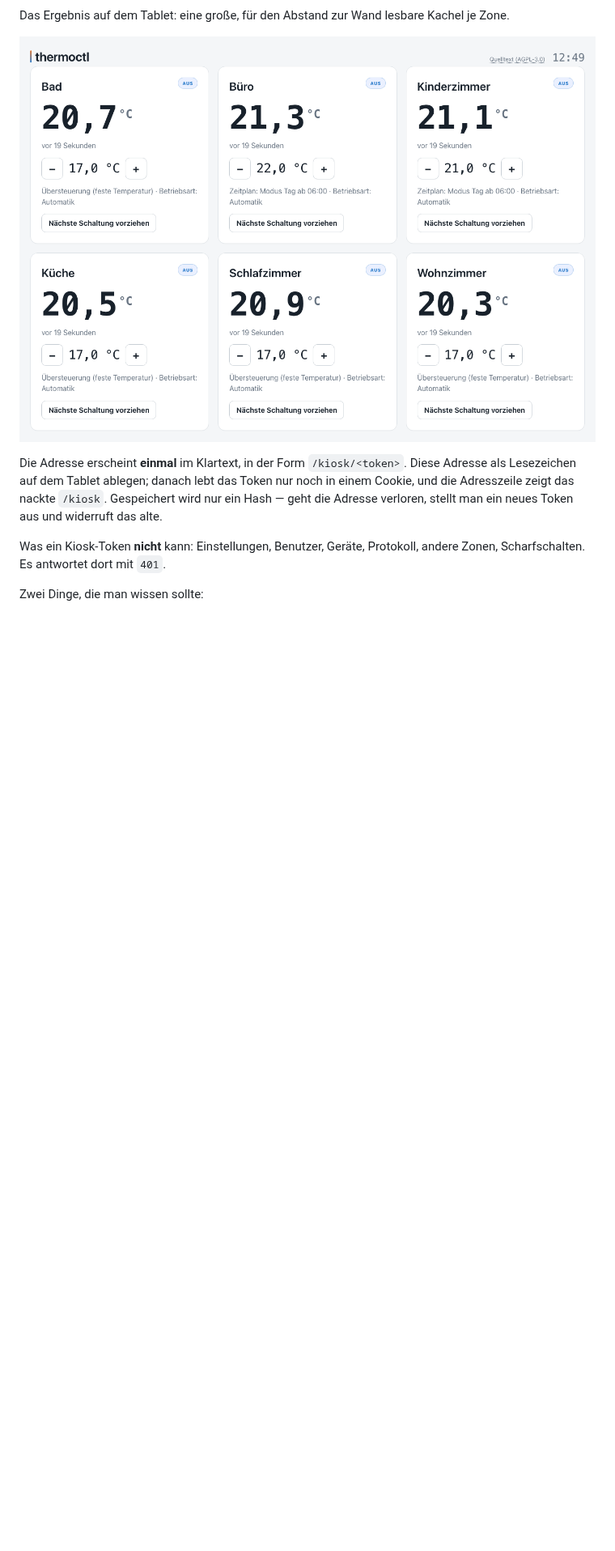
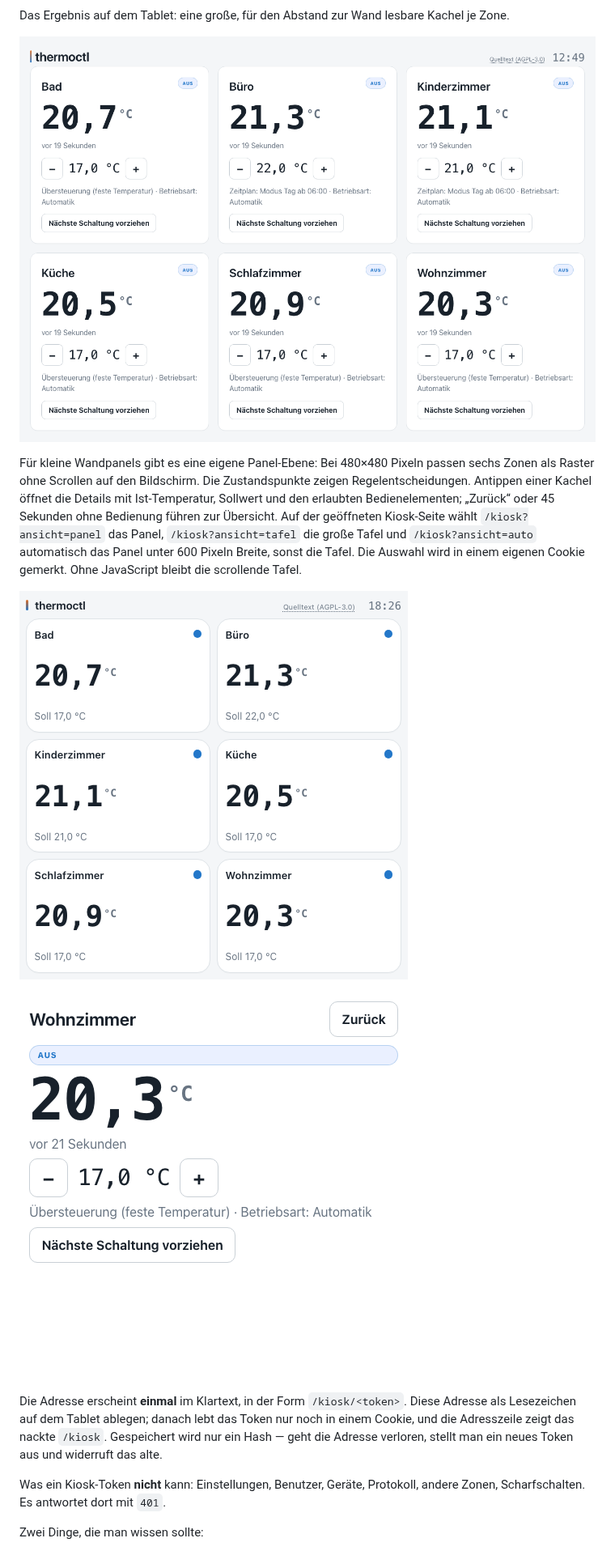
Before and after one commit to MagicalWig34653/thermoctl, a Markdown page: docs/self-hosting.md, the part around the change. Shown at 81% size. Rendered like a GitHub page; pictures changed too: docs/bilder/kiosk-panel-detail.png (added), docs/bilder/kiosk-panel-uebersicht.png (added); blank space fills up the shorter version.

```diff
--- a/docs/self-hosting.md
+++ b/docs/self-hosting.md
@@ -433,6 +433,19 @@ Das Ergebnis auf dem Tablet: eine große, für den Abstand zur Wand lesbare Kach
 
 ![Kiosk-Dashboard mit sechs Zonen nebeneinander, je mit Ist-Temperatur, Sollwert-Reglern und Heizanforderungsanzeige](bilder/kiosk-dashboard.png)
 
+Für kleine Wandpanels gibt es eine eigene Panel-Ebene: Bei 480×480 Pixeln passen
+sechs Zonen als Raster ohne Scrollen auf den Bildschirm. Die Zustandspunkte zeigen
+Regelentscheidungen. Antippen einer Kachel öffnet die Details mit Ist-Temperatur,
+Sollwert und den erlaubten Bedienelementen; „Zurück“ oder 45 Sekunden ohne Bedienung
+führen zur Übersicht. Auf der geöffneten Kiosk-Seite wählt `/kiosk?ansicht=panel`
+das Panel, `/kiosk?ansicht=tafel` die große Tafel und `/kiosk?ansicht=auto`
+automatisch das Panel unter 600 Pixeln Breite, sonst die Tafel. Die Auswahl wird
+in einem eigenen Cookie gemerkt. Ohne JavaScript bleibt die scrollende Tafel.
+
+![Panel-Übersicht auf 480×480 Pixeln mit sechs Zonen, Ist- und Sollwerten sowie Zustandspunkten](bilder/kiosk-panel-uebersicht.png)
+
+![Panel-Details des Wohnzimmers nach Antippen der Kachel, mit Sollwert-Reglern und Zurück-Knopf](bilder/kiosk-panel-detail.png)
+
 Die Adresse erscheint **einmal** im Klartext, in der Form `/kiosk/<token>`. Diese Adresse
 als Lesezeichen auf dem Tablet ablegen; danach lebt das Token nur noch in einem Cookie, und
 die Adresszeile zeigt das nackte `/kiosk`. Gespeichert wird nur ein Hash — geht die Adresse
```
Also changed, not shown: docs/STATUS.md (+2 -0 lines), docs/bedienung.md (+6 -0 lines), 3 other files.
